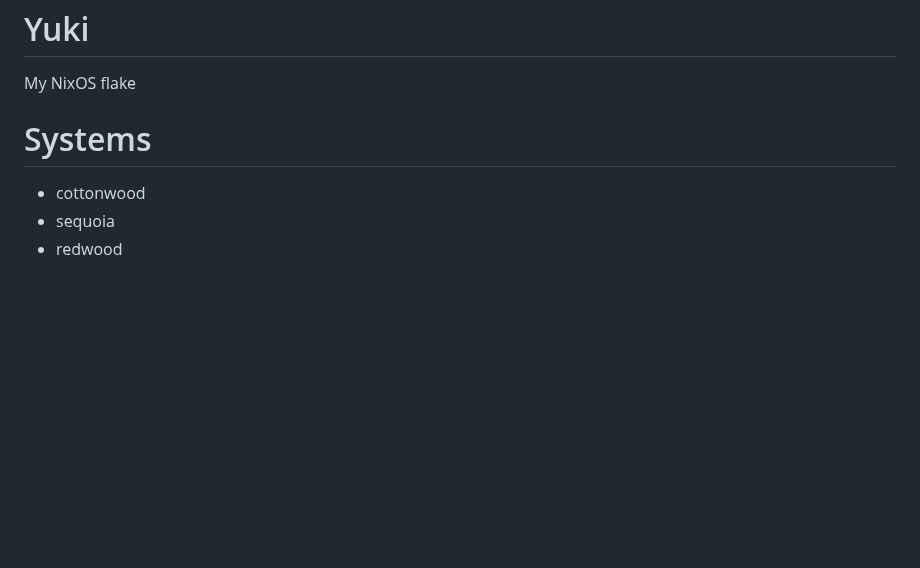
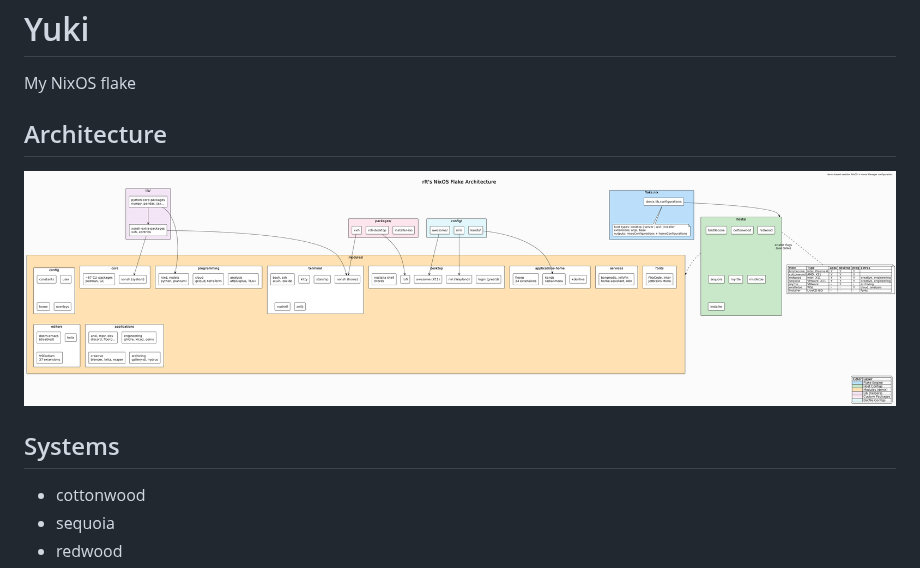
Before and after one commit to rft/nix-config, a Markdown page: readme.md, the part around the change. Drawn GitHub-style; pictures changed too: docs/architecture.png (added); blank space fills up the shorter version.

Commit message:
Added architecture diagram

```diff
--- a/readme.md
+++ b/readme.md
@@ -1,7 +1,11 @@
 # Yuki
 My NixOS flake
 
-# Systems
+## Architecture
+
+![Architecture diagram](docs/architecture.png)
+
+## Systems
 - cottonwood
 - sequoia
 - redwood
```
Also changed, not shown: 1 other file.
